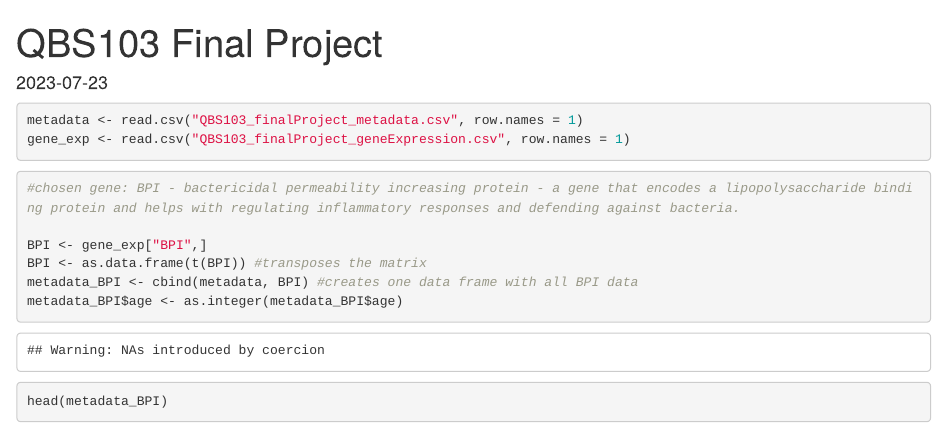
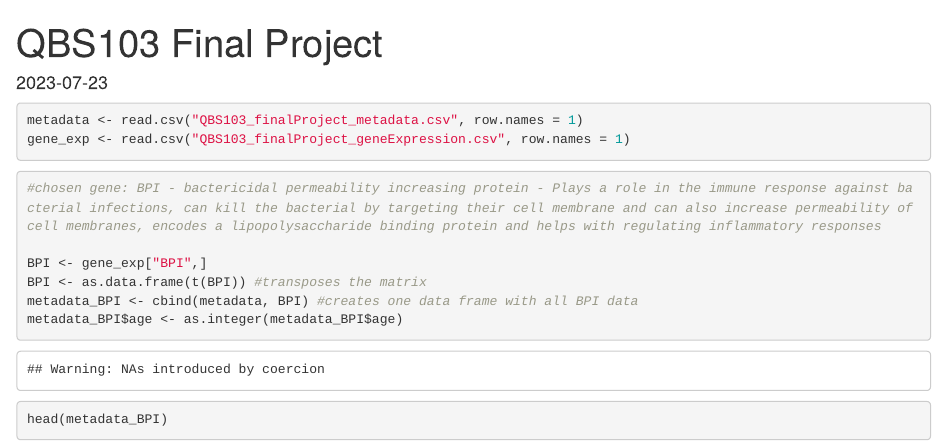
Before and after one commit to riyamehta18/Gene-Expression-Analysis, an R Markdown document (QBS103 Final Project.Rmd): the page in a window 1100 px wide, from its top. Rendered offline with R 4.5, knitr and Pandoc, with nearby package versions.

Commit message:
commit 3

````diff
--- a/QBS103 Final Project.Rmd
+++ b/QBS103 Final Project.Rmd
@@ -18,8 +18,9 @@ metadata <- read.csv("QBS103_finalProject_metadata.csv", row.names = 1)
 gene_exp <- read.csv("QBS103_finalProject_geneExpression.csv", row.names = 1)
 ```
 
+
 ```{r}
-#chosen gene: BPI - bactericidal permeability increasing protein - a gene that encodes a lipopolysaccharide binding protein and helps with regulating inflammatory responses and defending against bacteria.
+#chosen gene: BPI - bactericidal permeability increasing protein - Plays a role in the immune response against bacterial infections, can kill the bacterial by targeting their cell membrane and can also increase permeability of cell membranes, encodes a lipopolysaccharide binding protein and helps with regulating inflammatory responses
 
 BPI <- gene_exp["BPI",]
 BPI <- as.data.frame(t(BPI)) #transposes the matrix
````
Also changed, not shown: QBS103-Final-Project.html.
